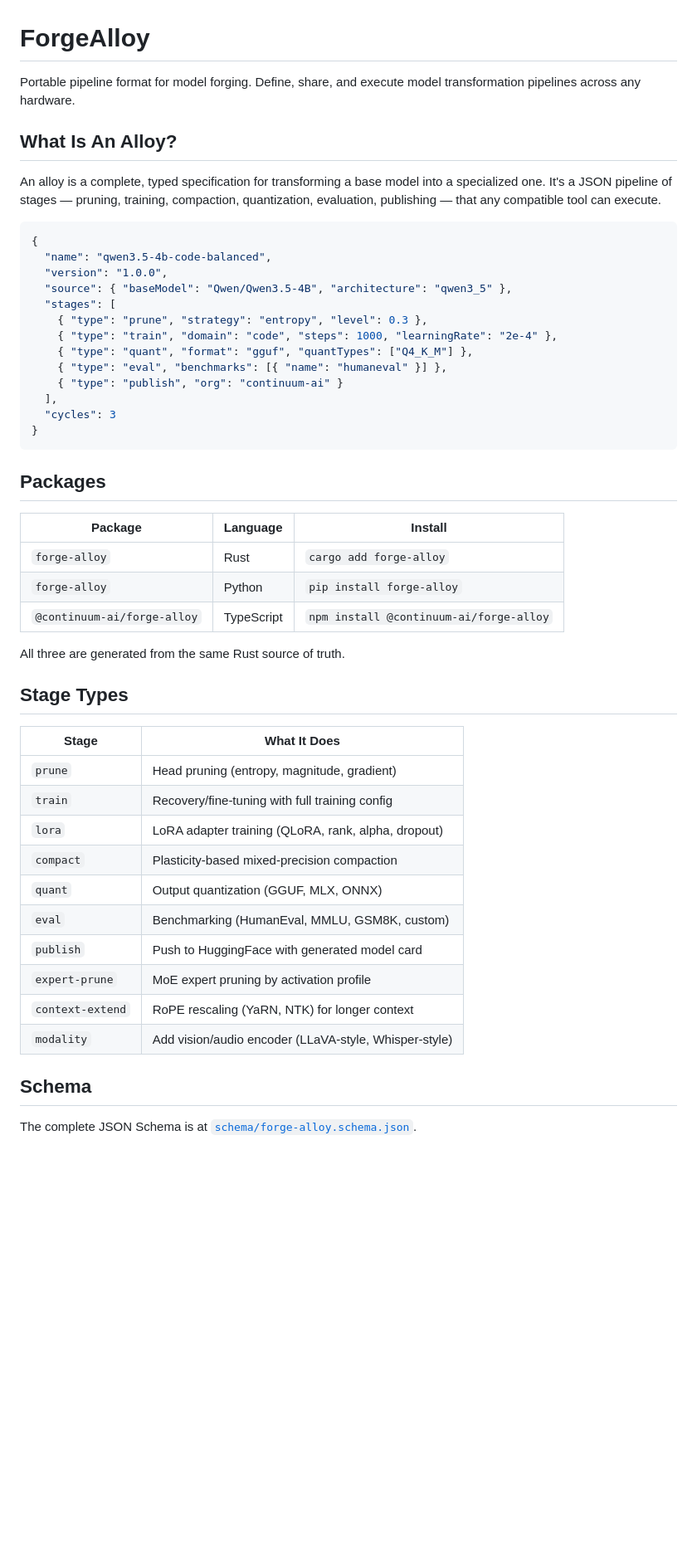
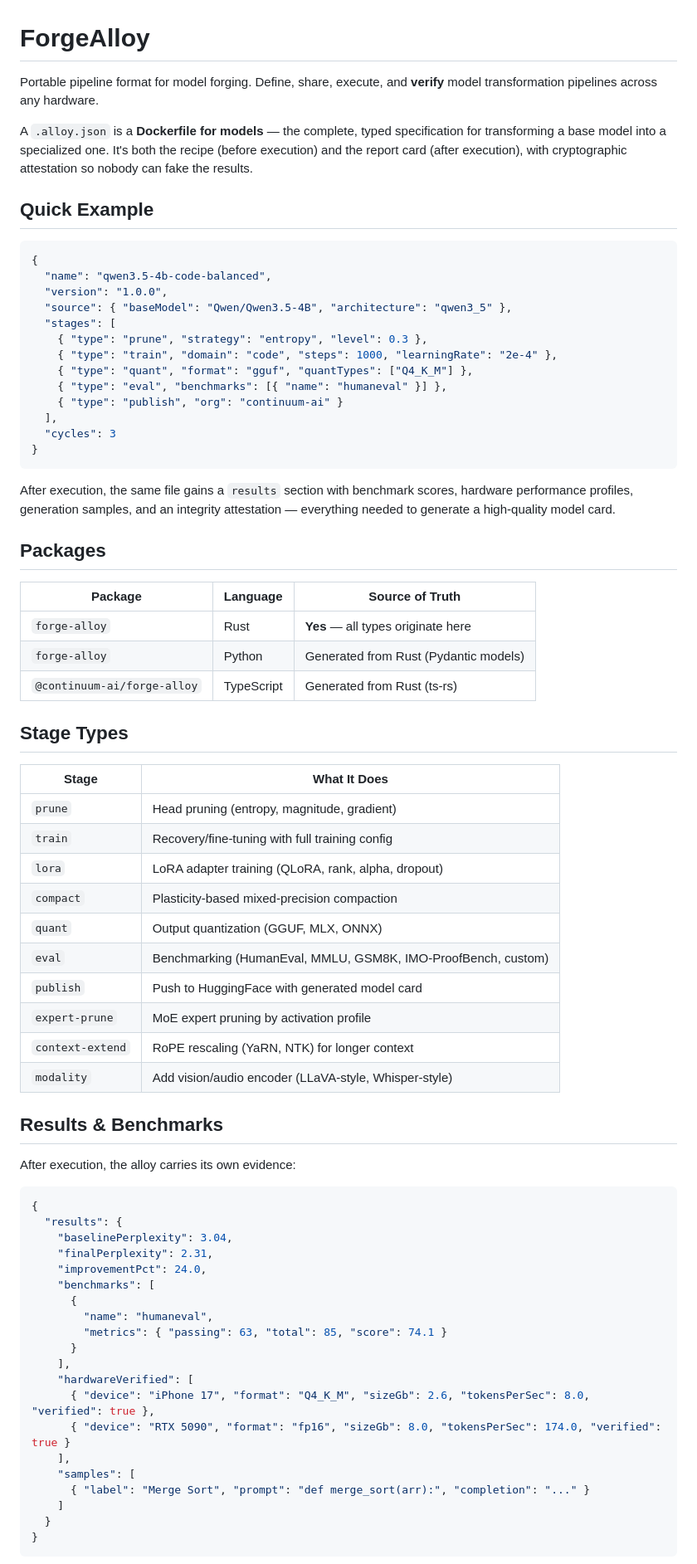
Before and after one commit to CambrianTech/forge-alloy, a Markdown page: README.md, the part around one of its changes. Shown at 83% size. Drawn GitHub-style; blank space fills up the shorter version.

````diff
--- a/README.md
+++ b/README.md
@@ -1,10 +1,10 @@
 # ForgeAlloy
 
-Portable pipeline format for model forging. Define, share, and execute model transformation pipelines across any hardware.
+Portable pipeline format for model forging. Define, share, execute, and **verify** model transformation pipelines across any hardware.
 
-## What Is An Alloy?
+A `.alloy.json` is a **Dockerfile for models** — the complete, typed specification for transforming a base model into a specialized one. It's both the recipe (before execution) and the report card (after execution), with cryptographic attestation so nobody can fake the results.
 
-An alloy is a complete, typed specification for transforming a base model into a specialized one. It's a JSON pipeline of stages — pruning, training, compaction, quantization, evaluation, publishing — that any compatible tool can execute.
+## Quick Example
 
 ```json
 {
@@ -22,15 +22,15 @@ An alloy is a complete, typed specification for transforming a base model into a
 }
 ```
 
+After execution, the same file gains a `results` section with benchmark scores, hardware performance profiles, generation samples, and an integrity attestation — everything needed to generate a high-quality model card.
+
 ## Packages
 
-| Package | Language | Install |
-|---------|----------|---------|
-| `forge-alloy` | Rust | `cargo add forge-alloy` |
-| `forge-alloy` | Python | `pip install forge-alloy` |
-| `@continuum-ai/forge-alloy` | TypeScript | `npm install @continuum-ai/forge-alloy` |
-
-All three are generated from the same Rust source of truth.
+| Package | Language | Source of Truth |
+|---------|----------|----------------|
+| `forge-alloy` | Rust | **Yes** — all types originate here |
+| `forge-alloy` | Python | Generated from Rust (Pydantic models) |
+| `@continuum-ai/forge-alloy` | TypeScript | Generated from Rust (ts-rs) |
 
 ## Stage Types
 
@@ -41,12 +41,36 @@ All three are generated from the same Rust source of truth.
 | `lora` | LoRA adapter training (QLoRA, rank, alpha, dropout) |
 | `compact` | Plasticity-based mixed-precision compaction |
 | `quant` | Output quantization (GGUF, MLX, ONNX) |
-| `eval` | Benchmarking (HumanEval, MMLU, GSM8K, custom) |
+| `eval` | Benchmarking (HumanEval, MMLU, GSM8K, IMO-ProofBench, custom) |
 | `publish` | Push to HuggingFace with generated model card |
 | `expert-prune` | MoE expert pruning by activation profile |
 | `context-extend` | RoPE rescaling (YaRN, NTK) for longer context |
 | `modality` | Add vision/audio encoder (LLaVA-style, Whisper-style) |
 
-## Schema
+## Results & Benchmarks
 
-The complete JSON Schema is at [`schema/forge-alloy.schema.json`](schema/forge-alloy.schema.json).
+After execution, the alloy carries its own evidence:
+
+```json
+{
+  "results": {
+    "baselinePerplexity": 3.04,
+    "finalPerplexity": 2.31,
+    "improvementPct": 24.0,
+    "benchmarks": [
+      {
+        "name": "humaneval",
+        "metrics": { "passing": 63, "total": 85, "score": 74.1 }
+      }
+    ],
+    "hardwareVerified": [
+      { "device": "iPhone 17", "format": "Q4_K_M", "sizeGb": 2.6, "tokensPerSec": 8.0, "verified": true },
+      { "device": "RTX 5090", "format": "fp16", "sizeGb": 8.0, "tokensPerSec": 174.0, "verified": true }
+    ],
+    "samples": [
+      { "label": "Merge Sort", "prompt": "def merge_sort(arr):", "completion": "..." }
+    ]
+  }
+}
+```
+
````
Also changed, not shown: other parts of README.md (+88 -17 lines).
